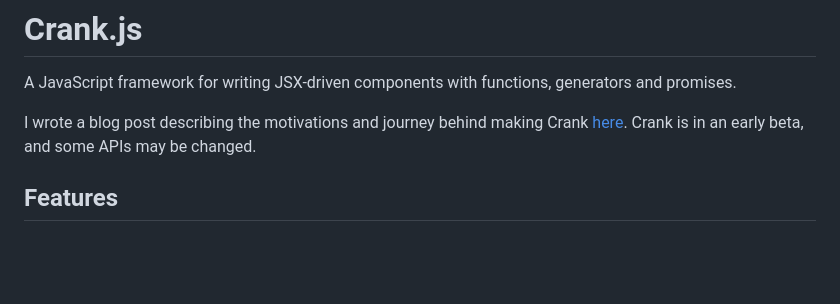
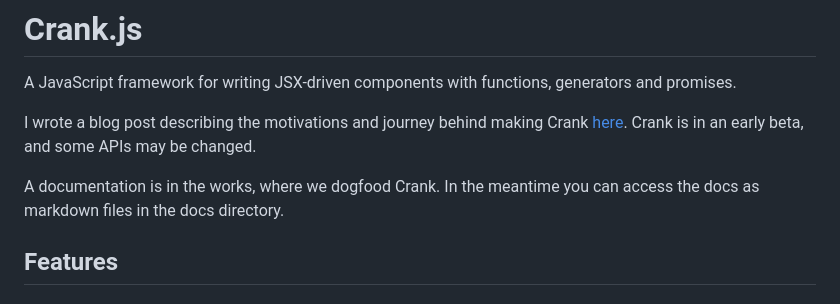
Before and after one commit to bikeshaving/crank, a Markdown page: README.md, the part around the change. Drawn GitHub-style; blank space fills up the shorter version.

```diff
--- a/README.md
+++ b/README.md
@@ -1,7 +1,9 @@
 # Crank.js
 A JavaScript framework for writing JSX-driven components with functions, generators and promises.
 
-I wrote a blog post describing the motivations and journey behind making Crank [here](https://github.com/brainkim/crank/blob/0dcd613ebcb64b59cdc72cd33039e72763ec1d6c/docs/blog/introducing-crank.md). Crank is in an early beta, and some APIs may be changed.
+I wrote a blog post describing the motivations and journey behind making Crank [here](https://github.com/brainkim/crank/blob/master/docs/blog/introducing-crank.md). Crank is in an early beta, and some APIs may be changed.
+
+A documentation is in the works, where we dogfood Crank. In the meantime you can access the docs as markdown files in the docs directory.
 
 ## Features
 ### JSX-based elements
```
Also changed, not shown: docs/02-elements-and-jsx.md (+1 -1 lines), docs/blog/introducing-crank.md (+3 -3 lines), docs/static/sebmarkbage.png (added), 1 other file.
